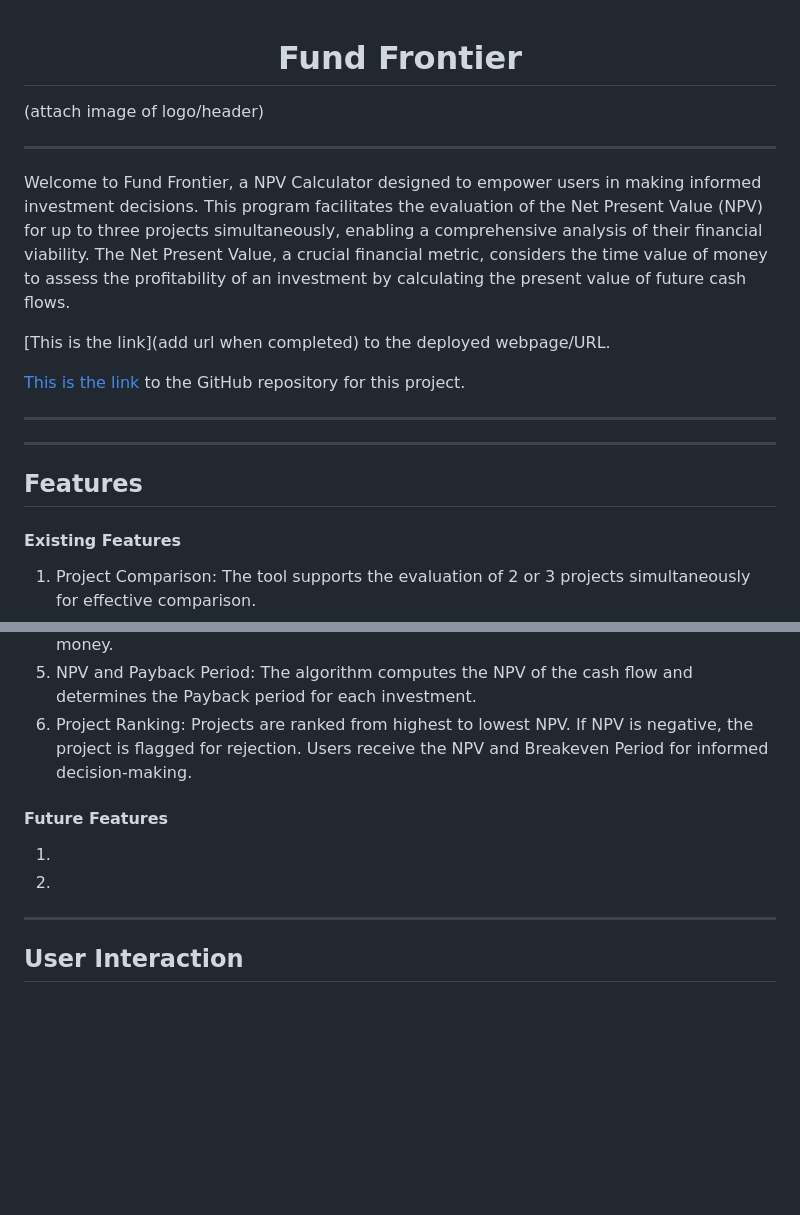
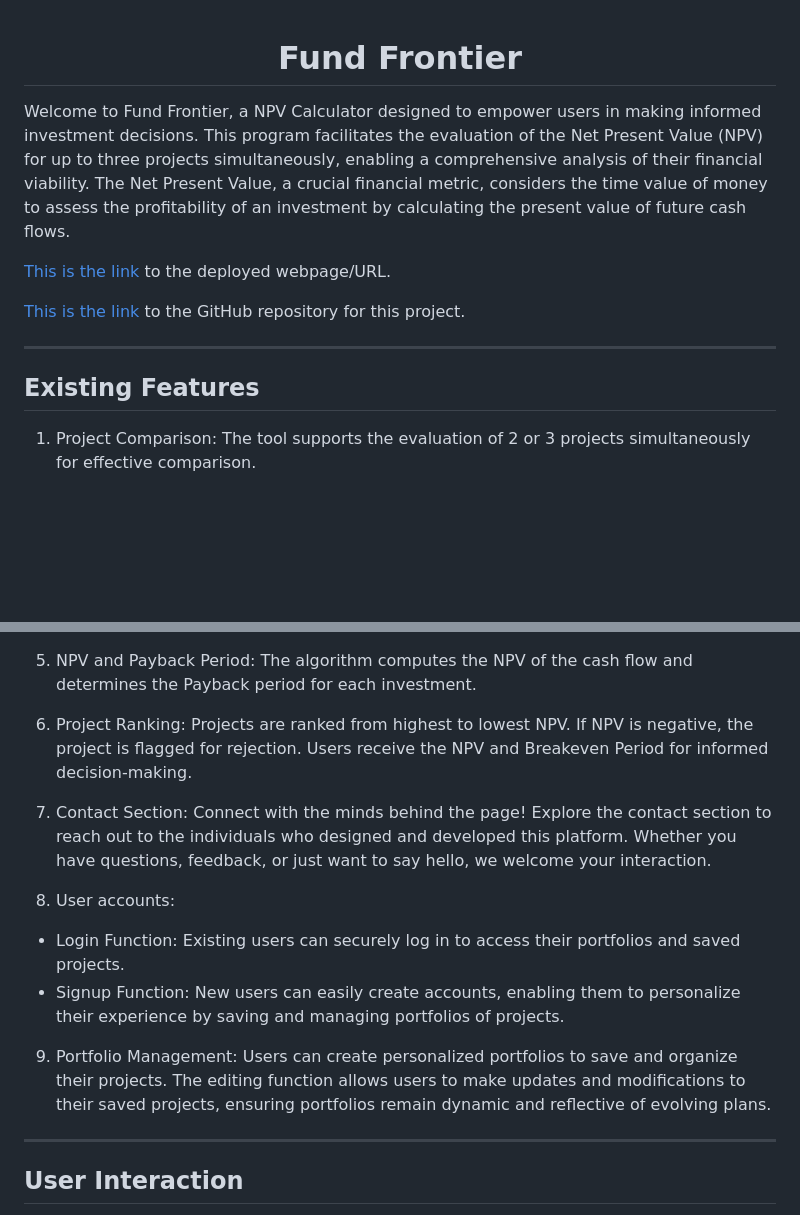
Before and after one commit to sean-meade/fund-frontier, a Markdown page: README.md, 2 parts joined by grey strips. Drawn GitHub-style; blank space fills up the shorter version.

```diff
--- a/README.md
+++ b/README.md
@@ -1,21 +1,14 @@
 <h1 align="center">Fund Frontier</h1>
-(attach image of logo/header)
-
-<hr>
 
 Welcome to Fund Frontier, a NPV Calculator designed to empower users in making informed investment decisions. This program facilitates the evaluation of the Net Present Value (NPV) for up to three projects simultaneously, enabling a comprehensive analysis of their financial viability. The Net Present Value, a crucial financial metric, considers the time value of money to assess the profitability of an investment by calculating the present value of future cash flows.
 
-[This is the link](add url when completed) to the deployed webpage/URL.
+[This is the link](https://fund-frontier.onrender.com/) to the deployed webpage/URL.
 
 [This is the link](https://github.com/sean-meade/fund-frontier) to the GitHub repository for this project.
 
 <hr>
 
-<hr>
-
-## Features
-
-#### Existing Features
+## Existing Features
 1. Project Comparison: The tool supports the evaluation of 2 or 3 projects simultaneously for effective comparison.
 2. Initial Investment: Users will enter the initial investment amount at the beginning of the project period.
 3. Annual Net Cash Floor: The tool calculates the annual net cash flow at the end of each year, providing valuable insights into project profitability.
@@ -23,9 +16,14 @@ Welcome to Fund Frontier, a NPV Calculator designed to empower users in making i
 5. NPV and Payback Period: The algorithm computes the NPV of the cash flow and determines the Payback period for each investment.
 6. Project Ranking: Projects are ranked from highest to lowest NPV. If NPV is negative, the project is flagged for rejection. Users receive the NPV and Breakeven Period for informed decision-making.
 
-#### Future Features
-1.
-2.
+7. Contact Section: Connect with the minds behind the page! Explore the contact section to reach out to the individuals who designed and developed this platform. Whether you have questions, feedback, or just want to say hello, we welcome your interaction.
+
+8. User accounts:
+- Login Function: Existing users can securely log in to access their portfolios and saved projects.
+- Signup Function: New users can easily create accounts, enabling them to personalize their experience by saving and managing portfolios of projects.
+
+9. Portfolio Management: Users can create personalized portfolios to save and organize their projects.
+The editing function allows users to make updates and modifications to their saved projects, ensuring portfolios remain dynamic and reflective of evolving plans.
 
 <hr>
 
```
Also changed, not shown: other parts of README.md (+8 -29 lines).
